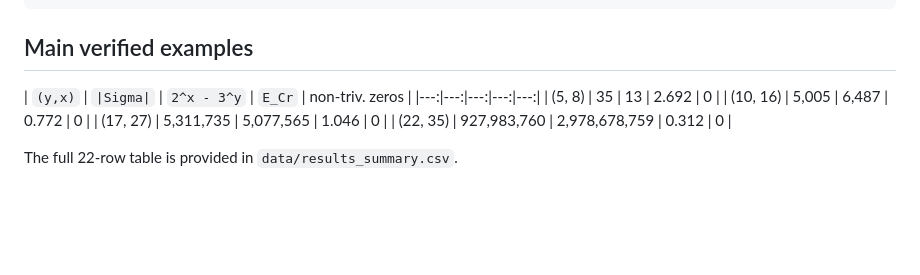
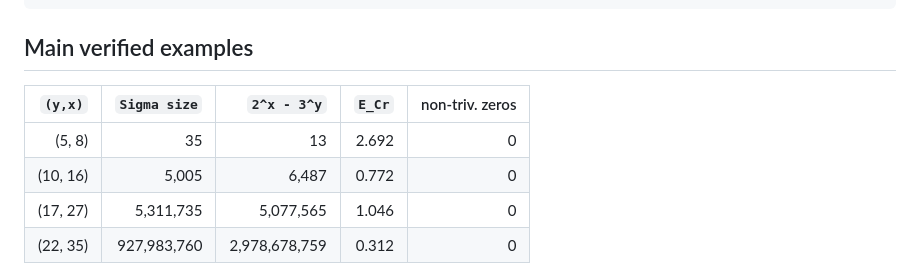
Before and after one commit to urtx13/collatz-corona-mutual-exclusion, a Markdown page: README.md, the part around the change. GitHub-like rendering; blank space fills up the shorter version.

Commit message:
Fix README table rendering

```diff
--- a/README.md
+++ b/README.md
@@ -139,7 +139,7 @@ data/mutual_exclusion_24_15.csv
 
 ## Main verified examples
 
-| `(y,x)` | `|Sigma|` | `2^x - 3^y` | `E_Cr` | non-triv. zeros |
+| `(y,x)` | `Sigma size` | `2^x - 3^y` | `E_Cr` | non-triv. zeros |
 |---:|---:|---:|---:|---:|
 | (5, 8) | 35 | 13 | 2.692 | 0 |
 | (10, 16) | 5,005 | 6,487 | 0.772 | 0 |
```
